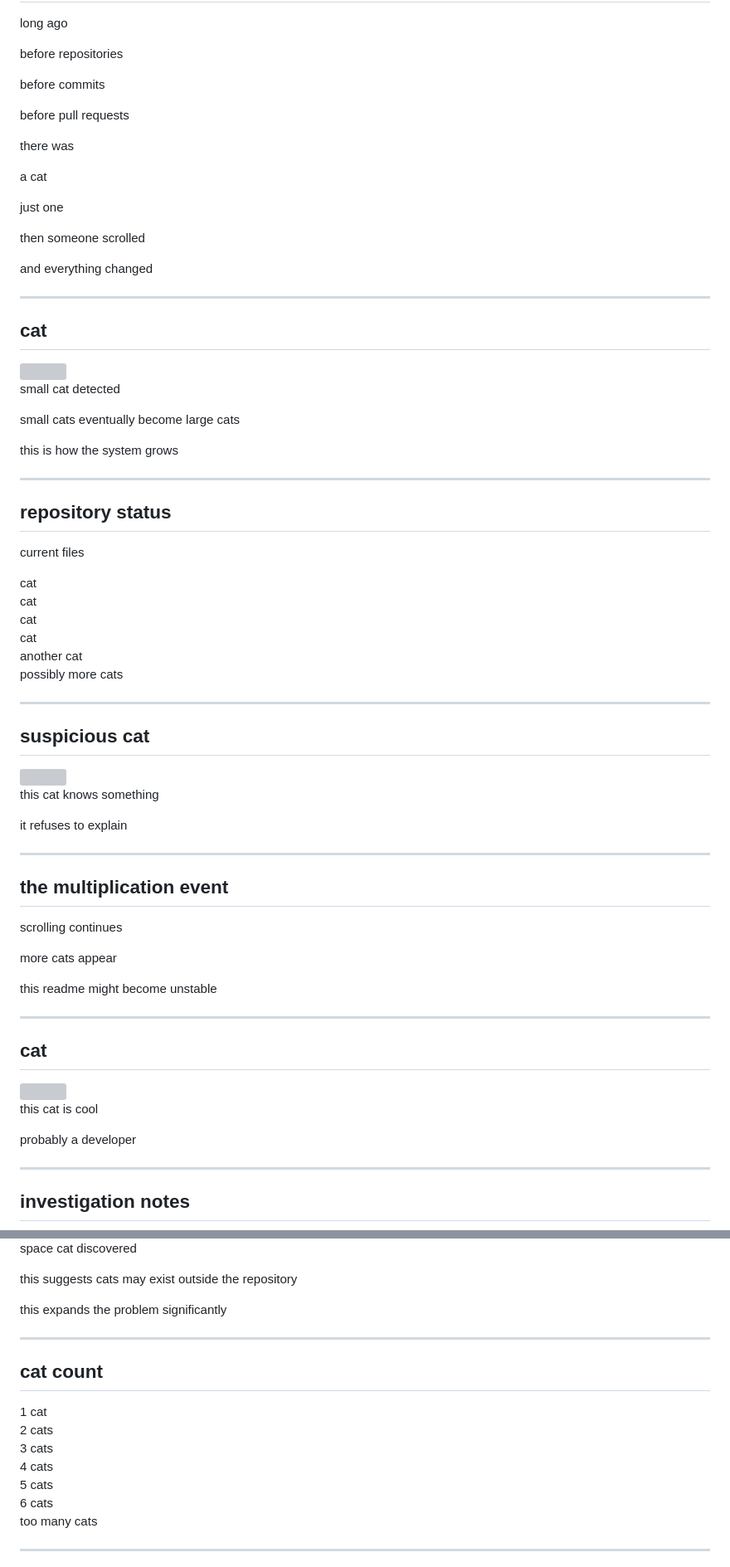
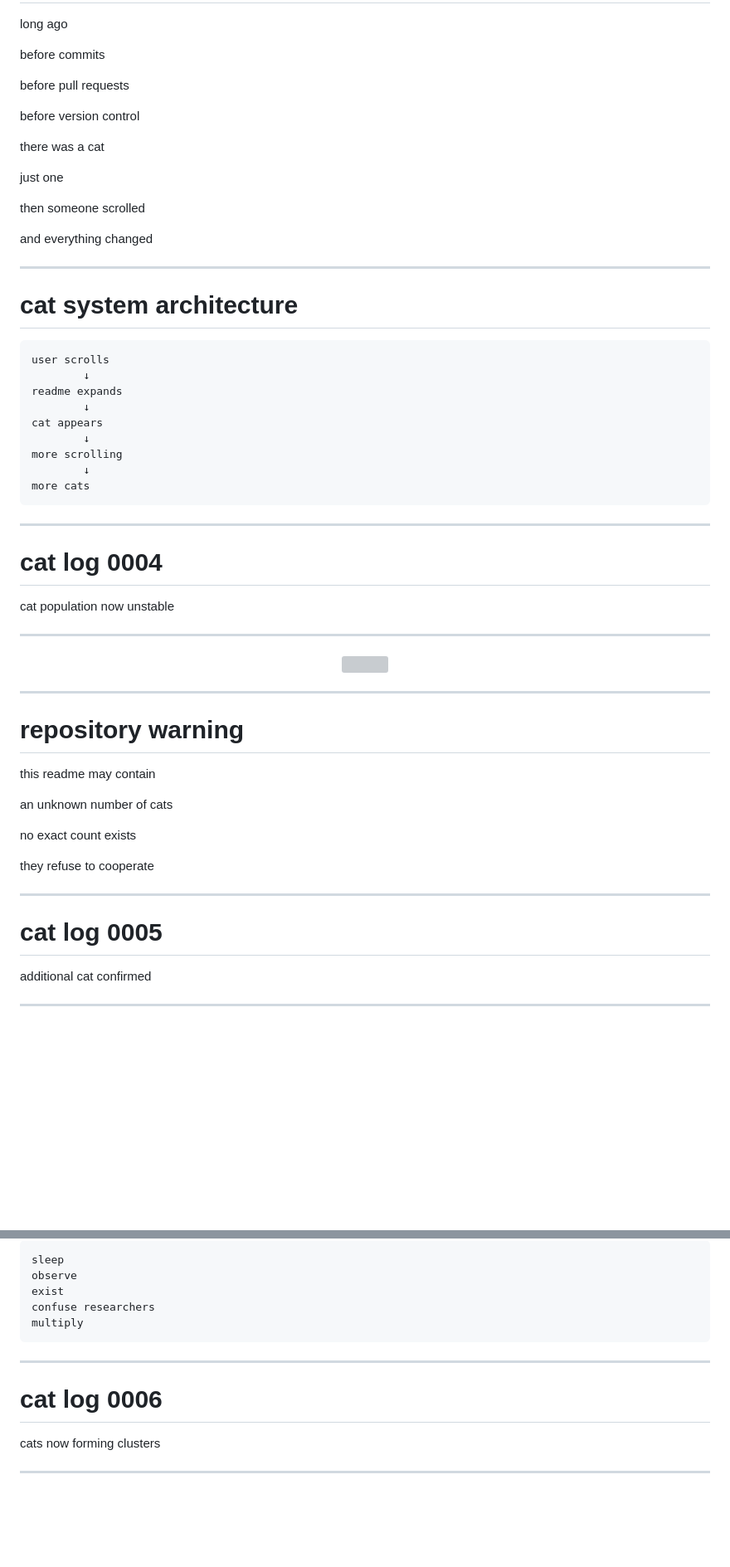
Before and after one commit to Neqkoo/neqkoo.github.io, a Markdown page: README.md, 2 parts joined by grey strips. Shown at 83% size. Drawn GitHub-style; blank space fills up the shorter version; grey boxes are pictures that could not be loaded.

````diff
--- a/README.md
+++ b/README.md
@@ -123,15 +126,13 @@ it might spawn more cats
 
 long ago
-
-before repositories
 
 before commits
 
 before pull requests
 
-there was
+before version control
 
-a cat
+there was a cat
 
 just one
 
@@ -141,30 +142,27 @@ and everything changed
 
 ---
 
-## cat
+# cat system architecture
 
-<img src="https://cataas.com/cat/kitten" width="500"/>
-
-small cat detected
-
-small cats eventually become large cats
-
-this is how the system grows
+```
+user scrolls
+        ↓
+readme expands
+        ↓
+cat appears
+        ↓
+more scrolling
+        ↓
+more cats
+```
 
 ---
 
-## repository status
+# cat log 0004
 
-current files
-
-cat
-cat
-cat
-cat
-another cat
-possibly more cats
+cat population now unstable
 
 ---
 
-## suspicious cat
+<div align="center">
 
@@ -172,29 +170,25 @@ possibly more cats
 
-this cat knows something
-
-it refuses to explain
+</div>
 
 ---
 
-## the multiplication event
+# repository warning
 
-scrolling continues
+this readme may contain
 
-more cats appear
+an unknown number of cats
 
-this readme might become unstable
+no exact count exists
+
+they refuse to cooperate
 
 ---
 
-## cat
+# cat log 0005
 
-<img src="https://cataas.com/cat/cool" width="500"/>
-
-this cat is cool
-
-probably a developer
+additional cat confirmed
 
 ---
 
-## investigation notes
+<div align="center">
 
@@ -212,21 +204,17 @@ but it seems important
 
-space cat discovered
-
-this suggests cats may exist outside the repository
-
-this expands the problem significantly
+```
+sleep
+observe
+exist
+confuse researchers
+multiply
+```
 
 ---
 
-## cat count
+# cat log 0006
 
-1 cat
-2 cats
-3 cats
-4 cats
-5 cats
-6 cats
-too many cats
+cats now forming clusters
 
 ---
 
````
Also changed, not shown: other parts of README.md (+390 -178 lines).
